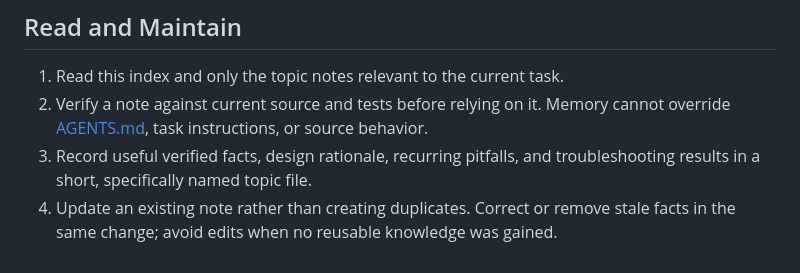
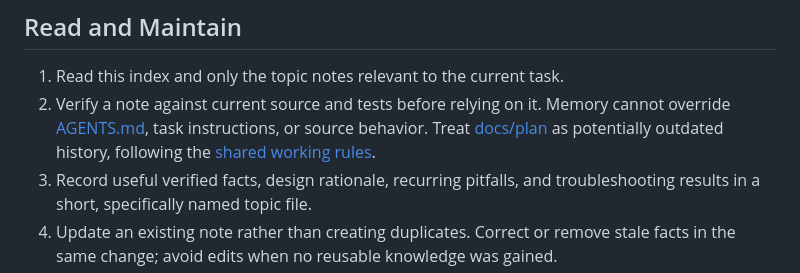
Before and after one commit to dungnthe130669/regressify-rs, a Markdown page: .ai/memory/README.md, the part around the change. Drawn GitHub-style.

```diff
--- a/.ai/memory/README.md
+++ b/.ai/memory/README.md
@@ -9,6 +9,8 @@ assistant's private memory store. Keep this directory out of ignore rules.
 1. Read this index and only the topic notes relevant to the current task.
 1. Verify a note against current source and tests before relying on it. Memory
    cannot override [AGENTS.md](../../AGENTS.md), task instructions, or source behavior.
+  Treat [docs/plan](../../docs/plan) as potentially outdated history, following
+  the [shared working rules](../../AGENTS.md#working-rules).
 1. Record useful verified facts, design rationale, recurring pitfalls, and
    troubleshooting results in a short, specifically named topic file.
 1. Update an existing note rather than creating duplicates. Correct or remove stale
```
Also changed, not shown: AGENTS.md (+2 -2 lines), 1 other file.
